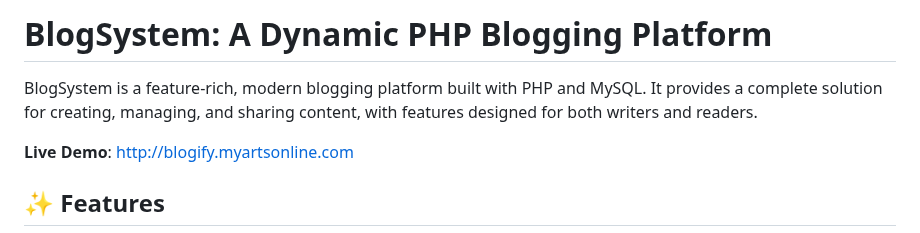
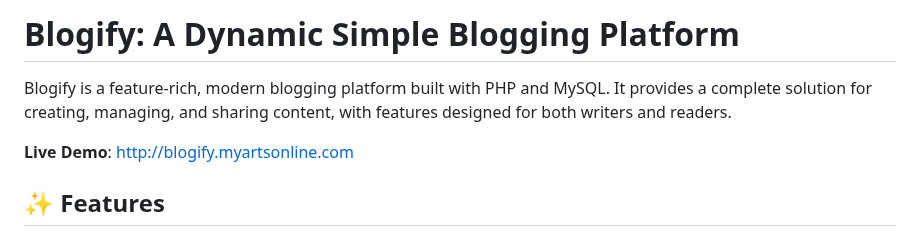
Before and after one commit to th3sabbir/Simple-Blog-System, a Markdown page: README.md, the part around one of its changes. Rendered like a GitHub page.

```diff
--- a/README.md
+++ b/README.md
@@ -1,6 +1,6 @@
-# BlogSystem: A Dynamic PHP Blogging Platform
+# Blogify: A Dynamic Simple Blogging Platform
 
-BlogSystem is a feature-rich, modern blogging platform built with PHP and MySQL. It provides a complete solution for creating, managing, and sharing content, with features designed for both writers and readers.
+Blogify is a feature-rich, modern blogging platform built with PHP and MySQL. It provides a complete solution for creating, managing, and sharing content, with features designed for both writers and readers.
 
 **Live Demo**: [http://blogify.myartsonline.com](http://blogify.myartsonline.com)
 
```
Also changed, not shown: other parts of README.md (+55 -0 lines).
